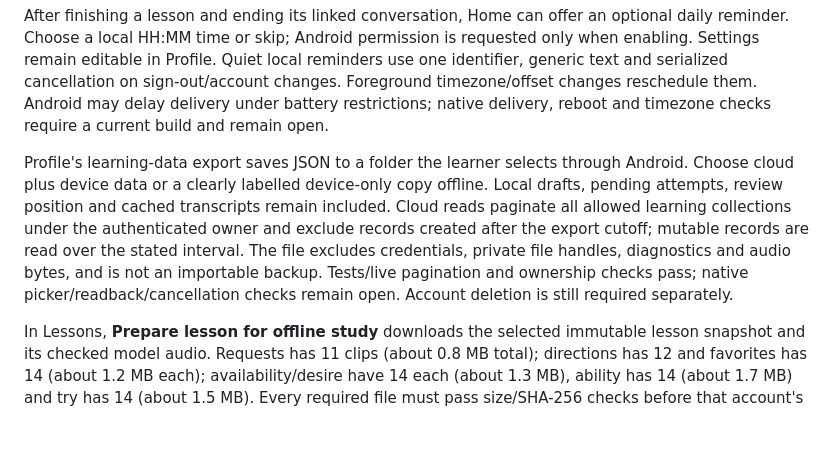
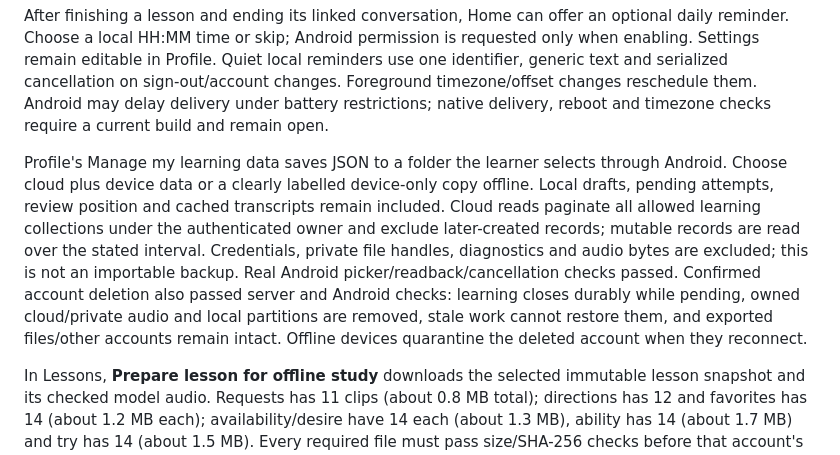
Before and after one commit to amit-ksh/kiro-jp, a Markdown page: README.md, the part around the change. Rendered like a GitHub page; blank space fills up the shorter version.

```diff
--- a/README.md
+++ b/README.md
@@ -56,7 +56,7 @@ The progress view separates meaning, reading, kana and grammar answer results, a
 
 After finishing a lesson and ending its linked conversation, Home can offer an optional daily reminder. Choose a local HH:MM time or skip; Android permission is requested only when enabling. Settings remain editable in Profile. Quiet local reminders use one identifier, generic text and serialized cancellation on sign-out/account changes. Foreground timezone/offset changes reschedule them. Android may delay delivery under battery restrictions; native delivery, reboot and timezone checks require a current build and remain open.
 
-Profile's learning-data export saves JSON to a folder the learner selects through Android. Choose cloud plus device data or a clearly labelled device-only copy offline. Local drafts, pending attempts, review position and cached transcripts remain included. Cloud reads paginate all allowed learning collections under the authenticated owner and exclude records created after the export cutoff; mutable records are read over the stated interval. The file excludes credentials, private file handles, diagnostics and audio bytes, and is not an importable backup. Tests/live pagination and ownership checks pass; native picker/readback/cancellation checks remain open. Account deletion is still required separately.
+Profile's Manage my learning data saves JSON to a folder the learner selects through Android. Choose cloud plus device data or a clearly labelled device-only copy offline. Local drafts, pending attempts, review position and cached transcripts remain included. Cloud reads paginate all allowed learning collections under the authenticated owner and exclude later-created records; mutable records are read over the stated interval. Credentials, private file handles, diagnostics and audio bytes are excluded; this is not an importable backup. Real Android picker/readback/cancellation checks passed. Confirmed account deletion also passed server and Android checks: learning closes durably while pending, owned cloud/private audio and local partitions are removed, stale work cannot restore them, and exported files/other accounts remain intact. Offline devices quarantine the deleted account when they reconnect.
 
 In Lessons, **Prepare lesson for offline study** downloads the selected immutable lesson snapshot and its checked model audio. Requests has 11 clips (about 0.8 MB total); directions has 12 and favorites has 14 (about 1.2 MB each); availability/desire have 14 each (about 1.3 MB), ability has 14 (about 1.7 MB) and try has 14 (about 1.5 MB). Every required file must pass size/SHA-256 checks before that account's Downloaded marker commits. Cancellation/failure retains a previous ready package. Startup verifies saved files again; Home offers offline continuation. Package staging is separate, including shared clip IDs. Checked public audio may be cached across accounts, while downloaded markers, answers and progress remain account scoped. Desire/ability/try native interaction and broader download/device/learner checks remain open.
 
```
Also changed, not shown: devpost/build-evidence.md (+8 -0 lines), devpost/checklist.md (+2 -0 lines).
